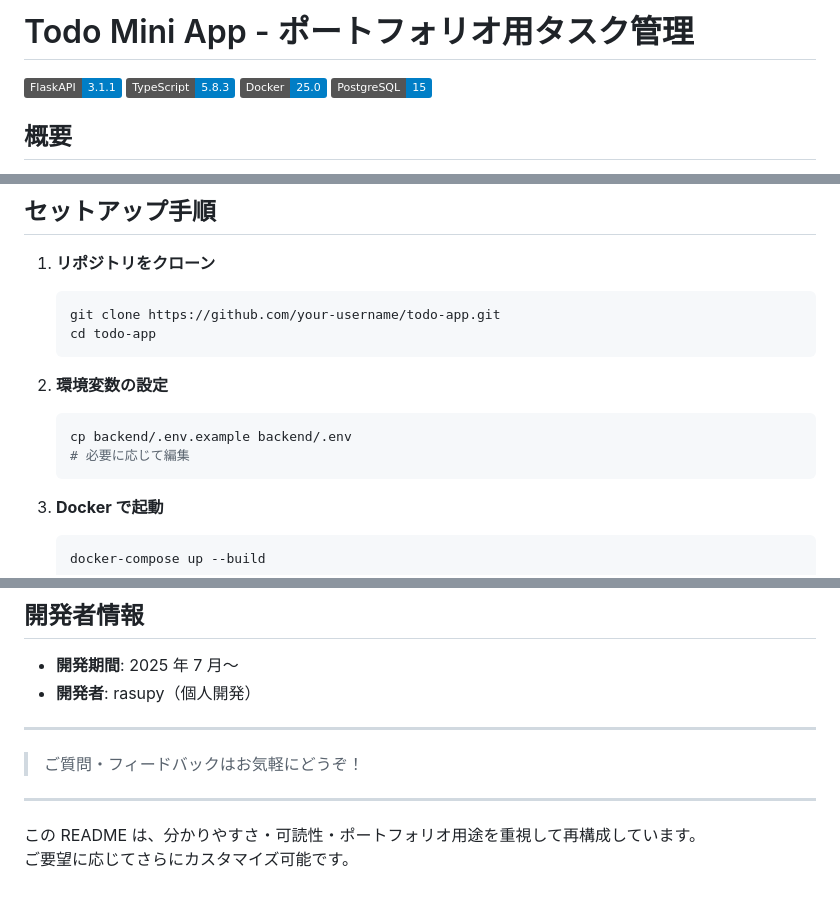
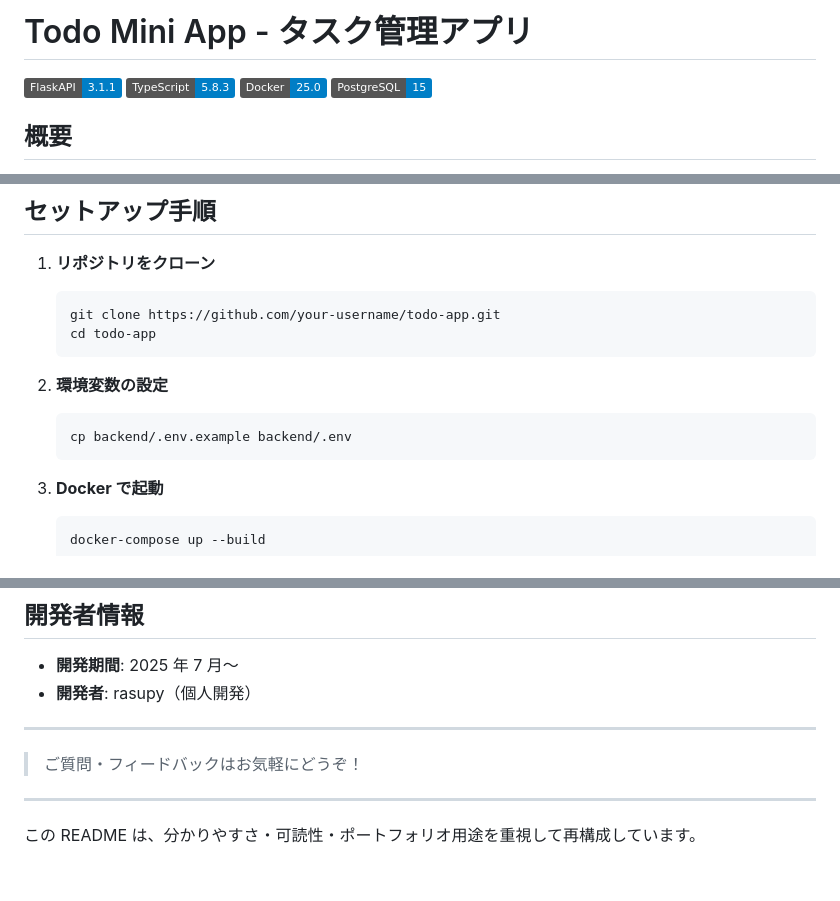
Before and after one commit to rasupy/todo-myapp, a Markdown page: README.md, 3 parts joined by grey strips. Drawn GitHub-style; badges without logos.

Commit message:
docs(README): READMEの更新

````diff
--- a/README.md
+++ b/README.md
@@ -1,4 +1,4 @@
-# Todo Mini App - ポートフォリオ用タスク管理
+# Todo Mini App - タスク管理アプリ
 
 ![FlaskAPI](https://img.shields.io/badge/FlaskAPI-3.1.1-blue)
 ![TypeScript](https://img.shields.io/badge/TypeScript-5.8.3-blue)
@@ -110,7 +110,6 @@ todo-app/
 
    ```bash
    cp backend/.env.example backend/.env
-   # 必要に応じて編集
    ```
 
 3. **Docker で起動**
@@ -159,4 +158,3 @@ todo-app/
 ---
 
 この README は、分かりやすさ・可読性・ポートフォリオ用途を重視して再構成しています。
-ご要望に応じてさらにカスタマイズ可能です。
````
